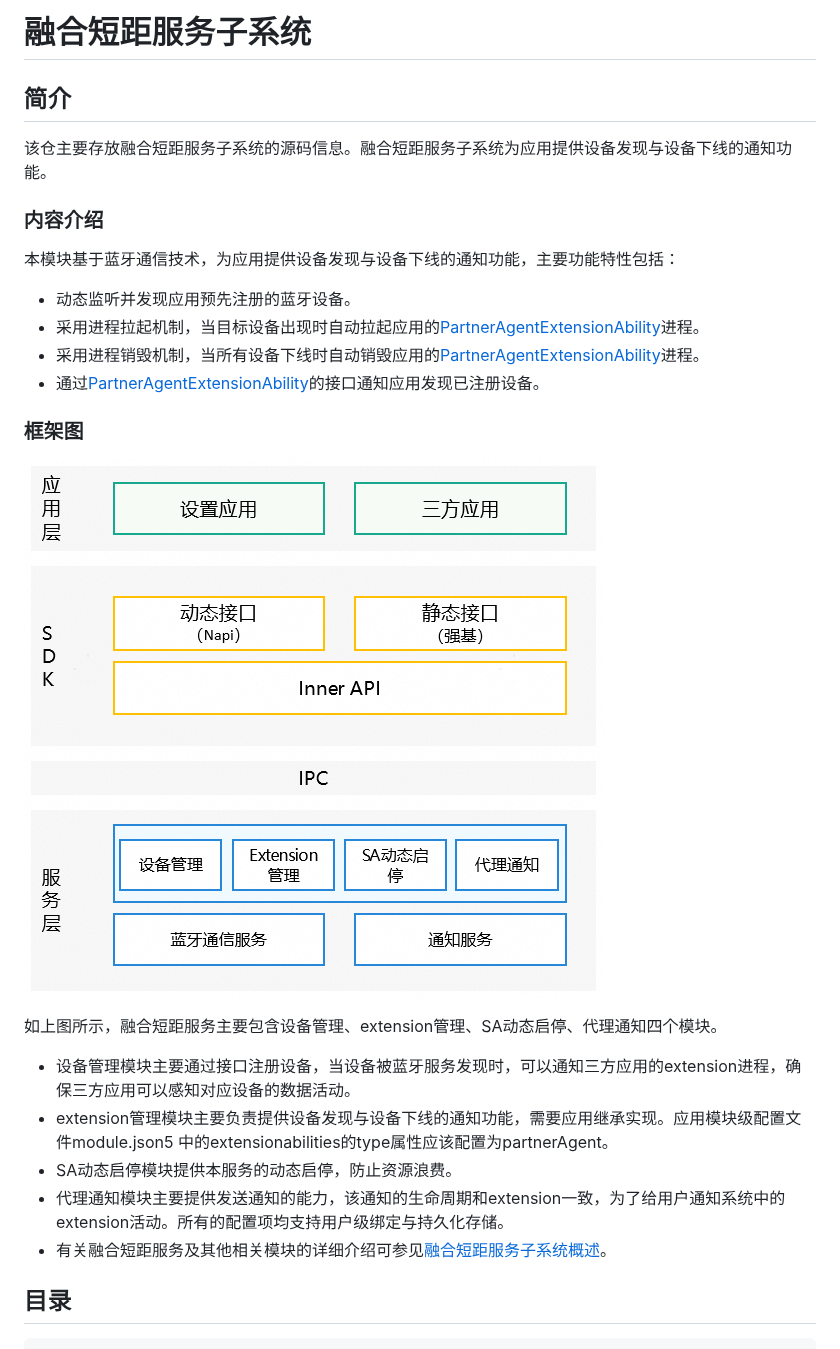
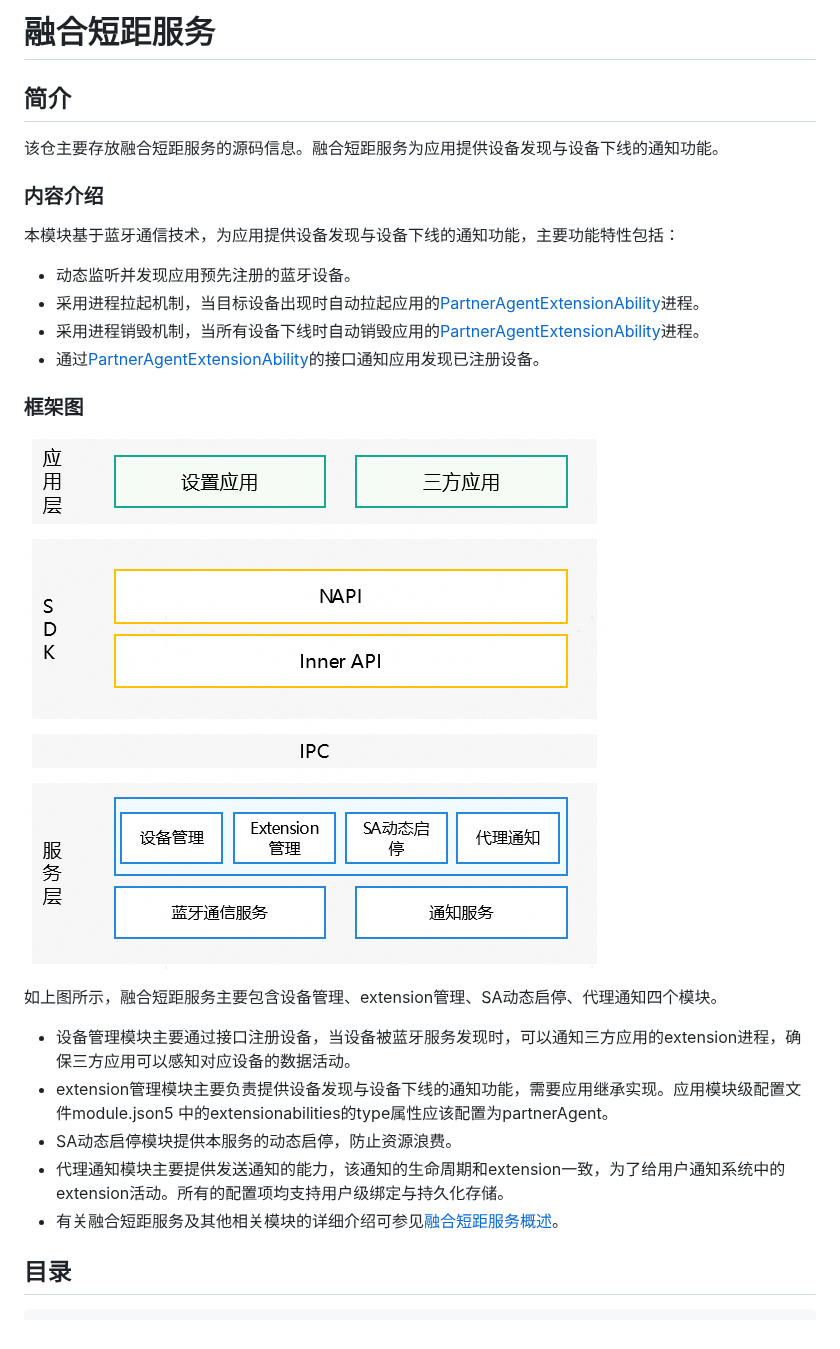
Before and after one commit to openharmony/communication_fusion_connectivity, a Markdown page: README.md, the part around the change. GitHub-like rendering; pictures changed too: figures/fusionConnectivity-architecture.png.

Commit message:
Fix content
Signed-off-by: tangjia15 <tangjia15@huawei.com>

```diff
--- a/README.md
+++ b/README.md
@@ -1,8 +1,8 @@
-# 融合短距服务子系统
+# 融合短距服务
 
 ## 简介
 
-该仓主要存放融合短距服务子系统的源码信息。融合短距服务子系统为应用提供设备发现与设备下线的通知功能。
+该仓主要存放融合短距服务的源码信息。融合短距服务为应用提供设备发现与设备下线的通知功能。
 
 ### 内容介绍
 
@@ -22,7 +22,7 @@
 - extension管理模块主要负责提供设备发现与设备下线的通知功能，需要应用继承实现。应用模块级配置文件module.json5 中的extensionabilities的type属性应该配置为partnerAgent。
 - SA动态启停模块提供本服务的动态启停，防止资源浪费。
 - 代理通知模块主要提供发送通知的能力，该通知的生命周期和extension一致，为了给用户通知系统中的extension活动。所有的配置项均支持用户级绑定与持久化存储。
-- 有关融合短距服务及其他相关模块的详细介绍可参见[融合短距服务子系统概述](https://gitcode.com/openharmony/docs/blob/master/zh-cn/application-dev/reference/apis-connectivity-kit/js-apis-fusionConnectivity-partnerAgent.md)。
+- 有关融合短距服务及其他相关模块的详细介绍可参见[融合短距服务概述](https://gitcode.com/openharmony/docs/blob/master/zh-cn/application-dev/reference/apis-connectivity-kit/js-apis-fusionConnectivity-partnerAgent.md)。
 
 
 ## 目录
```
Also changed, not shown: README.en.md (+2 -2 lines), 1 other file.
